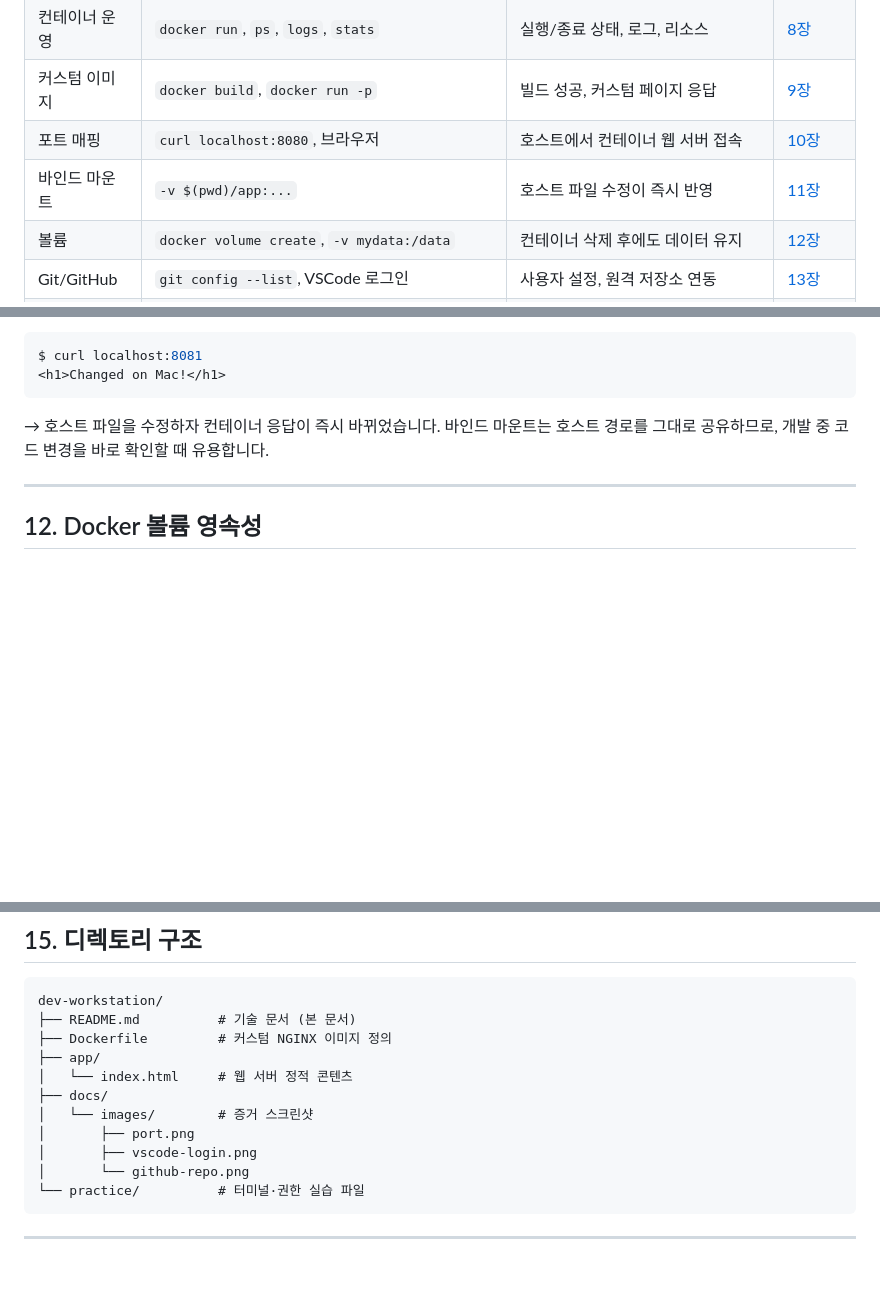
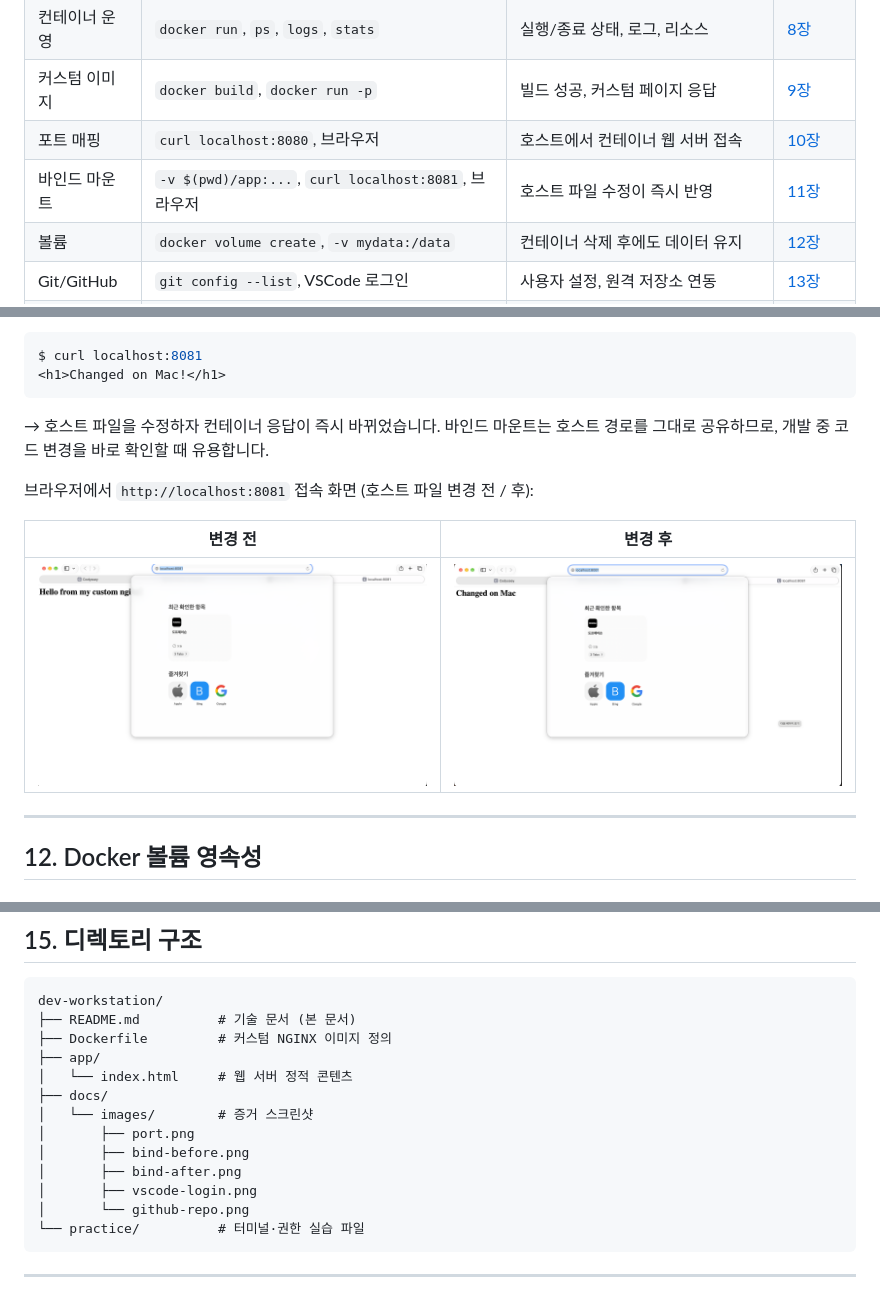
Before and after one commit to jiyou16/dev-workstation, a Markdown page: README.md, 3 parts joined by grey strips. Rendered like a GitHub page; blank space fills up the shorter version.

Commit message:
Add 8081 bind mount screenshots

```diff
--- a/README.md
+++ b/README.md
@@ -73,7 +73,7 @@ git version 2.54.0 (Apple Git-157)
 | 컨테이너 운영 | `docker run`, `ps`, `logs`, `stats` | 실행/종료 상태, 로그, 리소스 | [8장](#8-docker-기본-운영-및-컨테이너-실습) |
 | 커스텀 이미지 | `docker build`, `docker run -p` | 빌드 성공, 커스텀 페이지 응답 | [9장](#9-dockerfile-기반-커스텀-이미지) |
 | 포트 매핑 | `curl localhost:8080`, 브라우저 | 호스트에서 컨테이너 웹 서버 접속 | [10장](#10-포트-매핑-접속-증거) |
-| 바인드 마운트 | `-v $(pwd)/app:...` | 호스트 파일 수정이 즉시 반영 | [11장](#11-바인드-마운트-변경-반영) |
+| 바인드 마운트 | `-v $(pwd)/app:...`, `curl localhost:8081`, 브라우저 | 호스트 파일 수정이 즉시 반영 | [11장](#11-바인드-마운트-변경-반영) |
 | 볼륨 | `docker volume create`, `-v mydata:/data` | 컨테이너 삭제 후에도 데이터 유지 | [12장](#12-docker-볼륨-영속성) |
 | Git/GitHub | `git config --list`, VSCode 로그인 | 사용자 설정, 원격 저장소 연동 | [13장](#13-git-설정-및-github-연동) |
 | 포트 충돌 | `docker ps --filter`, `lsof -iTCP:8080`, `docker stop` | 점유 컨테이너·프로세스 식별 후 해제 | [14장 ⑤](#-포트-충돌-진단-및-해제-프로세스-확인--포트-확인--해제) |
@@ -454,6 +454,12 @@ $ curl localhost:8081
 
 → 호스트 파일을 수정하자 컨테이너 응답이 즉시 바뀌었습니다. 바인드 마운트는 호스트 경로를 그대로 공유하므로, 개발 중 코드 변경을 바로 확인할 때 유용합니다.
 
+브라우저에서 `http://localhost:8081` 접속 화면 (호스트 파일 변경 전 / 후):
+
+| 변경 전 | 변경 후 |
+|---|---|
+| ![바인드 마운트 변경 전](docs/images/bind-before.png) | ![바인드 마운트 변경 후](docs/images/bind-after.png) |
+
 ---
 
 ## 12. Docker 볼륨 영속성
@@ -744,6 +750,8 @@ dev-workstation/
 ├── docs/
 │   └── images/        # 증거 스크린샷
 │       ├── port.png
+│       ├── bind-before.png
+│       ├── bind-after.png
 │       ├── vscode-login.png
 │       └── github-repo.png
 └── practice/          # 터미널·권한 실습 파일
```
